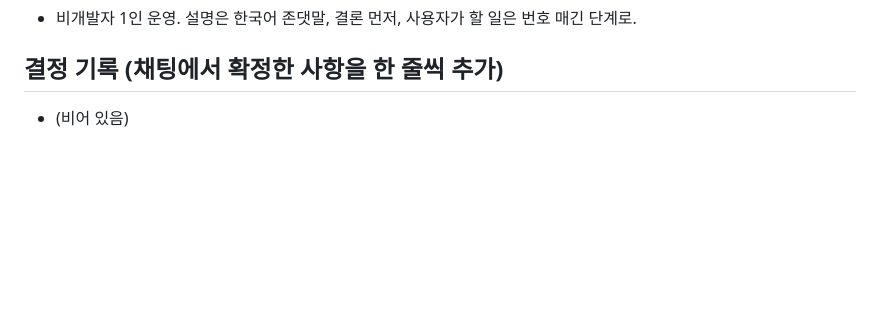
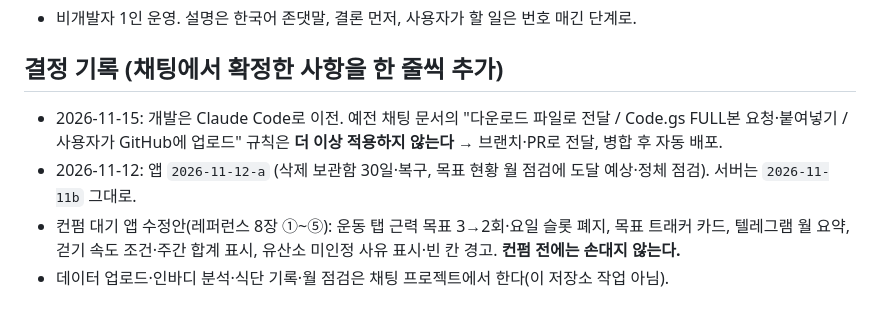
Before and after one commit to keizokoo/body-recomp-app, a Markdown page: CLAUDE.md, the part around the change. Drawn GitHub-style; blank space fills up the shorter version.

Commit message:
CLAUDE.md 보강: Drive 인수인계·레퍼런스 문서의 구조·확정 규칙·결정 기록 반영
Co-Authored-By: Claude Opus 5.5 <noreply@anthropic.com>
Claude-Session: https://claude.ai/code/session_016yBQMugHKivuEXpYzHm9oy

```diff
--- a/CLAUDE.md
+++ b/CLAUDE.md
@@ -41,4 +41,7 @@
 - 비개발자 1인 운영. 설명은 한국어 존댓말, 결론 먼저, 사용자가 할 일은 번호 매긴 단계로.
 
 ## 결정 기록 (채팅에서 확정한 사항을 한 줄씩 추가)
-- (비어 있음)
+- 2026-11-15: 개발은 Claude Code로 이전. 예전 채팅 문서의 "다운로드 파일로 전달 / Code.gs FULL본 요청·붙여넣기 / 사용자가 GitHub에 업로드" 규칙은 **더 이상 적용하지 않는다** → 브랜치·PR로 전달, 병합 후 자동 배포.
+- 2026-11-12: 앱 `2026-11-12-a` (삭제 보관함 30일·복구, 목표 현황 월 점검에 도달 예상·정체 점검). 서버는 `2026-11-11b` 그대로.
+- 컨펌 대기 앱 수정안(레퍼런스 8장 ①~⑤): 운동 탭 근력 목표 3→2회·요일 슬롯 폐지, 목표 트래커 카드, 텔레그램 월 요약, 걷기 속도 조건·주간 합계 표시, 유산소 미인정 사유 표시·빈 칸 경고. **컨펌 전에는 손대지 않는다.**
+- 데이터 업로드·인바디 분석·식단 기록·월 점검은 채팅 프로젝트에서 한다(이 저장소 작업 아님).
```
